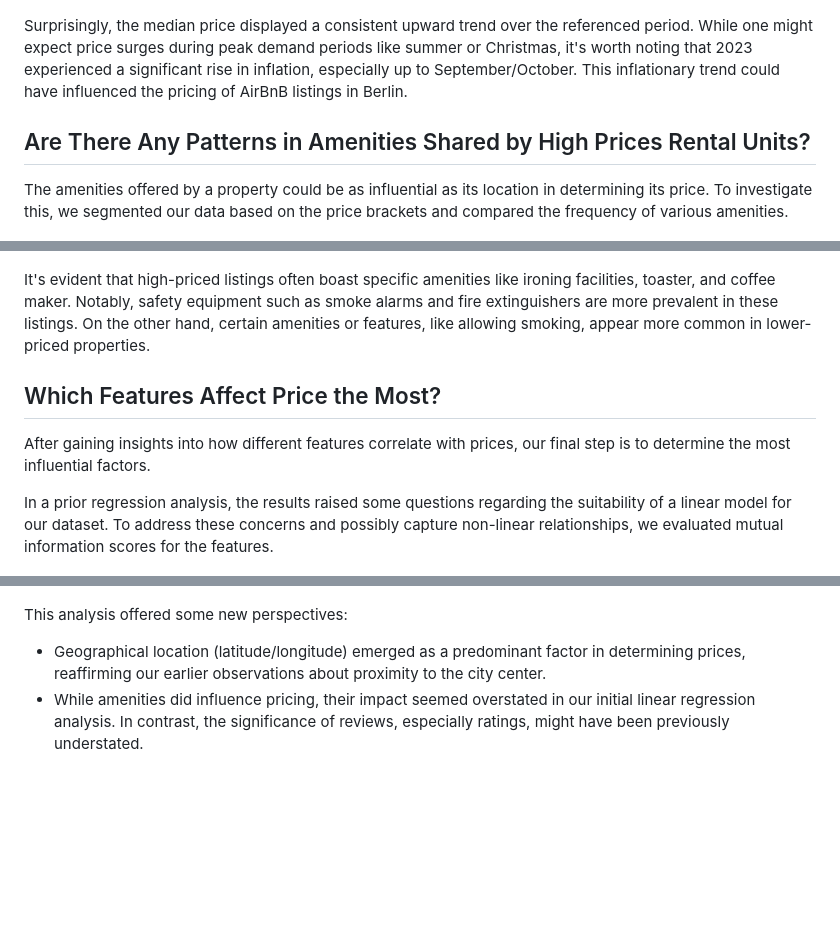
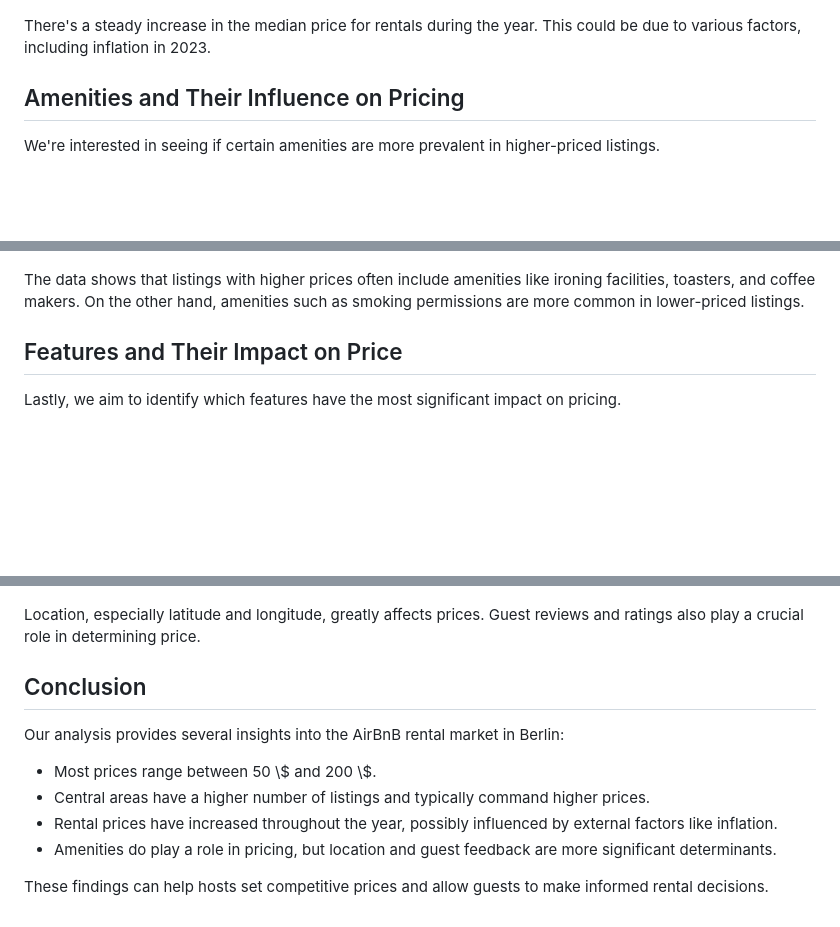
Before and after one commit to Marius-Frank/Marius-Frank.github.io, a Markdown page: README.md, 3 parts joined by grey strips. Rendered like a GitHub page; blank space fills up the shorter version.

Commit message:
Revied text

```diff
--- a/README.md
+++ b/README.md
@@ -30,25 +30,31 @@ To complement our understanding of location-based pricing, let's delve into how
 
 ![Price Evolution over the Year 2023](figures/price-evolution.png)
 
-Surprisingly, the median price displayed a consistent upward trend over the referenced period. While one might expect price surges during peak demand periods like summer or Christmas, it's worth noting that 2023 experienced a significant rise in inflation, especially up to September/October. This inflationary trend could have influenced the pricing of AirBnB listings in Berlin.
+There's a steady increase in the median price for rentals during the year. This could be due to various factors, including inflation in 2023.
 
-## Are There Any Patterns in Amenities Shared by High Prices Rental Units?
+## Amenities and Their Influence on Pricing
 
-The amenities offered by a property could be as influential as its location in determining its price. To investigate this, we segmented our data based on the price brackets and compared the frequency of various amenities.
+We're interested in seeing if certain amenities are more prevalent in higher-priced listings.
 
 ![Amenities more often found in higher priced rental units](figures/amenities_low-price_freq.png)
 
-It's evident that high-priced listings often boast specific amenities like ironing facilities, toaster, and coffee maker. Notably, safety equipment such as smoke alarms and fire extinguishers are more prevalent in these listings. On the other hand, certain amenities or features, like allowing smoking, appear more common in lower-priced properties.
+The data shows that listings with higher prices often include amenities like ironing facilities, toasters, and coffee makers. On the other hand, amenities such as smoking permissions are more common in lower-priced listings.
 
-## Which Features Affect Price the Most?
+## Features and Their Impact on Price
 
-After gaining insights into how different features correlate with prices, our final step is to determine the most influential factors.
-
-In a prior regression analysis, the results raised some questions regarding the suitability of a linear model for our dataset. To address these concerns and possibly capture non-linear relationships, we evaluated mutual information scores for the features.
+Lastly, we aim to identify which features have the most significant impact on pricing.
 
 ![Importance of features based on mutual information scores](figures/mutual-information.png)
 
-This analysis offered some new perspectives:
+Location, especially latitude and longitude, greatly affects prices. Guest reviews and ratings also play a crucial role in determining price.
 
-- Geographical location (latitude/longitude) emerged as a predominant factor in determining prices, reaffirming our earlier observations about proximity to the city center.
-- While amenities did influence pricing, their impact seemed overstated in our initial linear regression analysis. In contrast, the significance of reviews, especially ratings, might have been previously understated.
+## Conclusion
+
+Our analysis provides several insights into the AirBnB rental market in Berlin:
+
+- Most prices range between 50 \\$ and 200 \\$.
+- Central areas have a higher number of listings and typically command higher prices.
+- Rental prices have increased throughout the year, possibly influenced by external factors like inflation.
+- Amenities do play a role in pricing, but location and guest feedback are more significant determinants.
+
+These findings can help hosts set competitive prices and allow guests to make informed rental decisions.
```
Also changed, not shown: other parts of README.md (+11 -11 lines).
